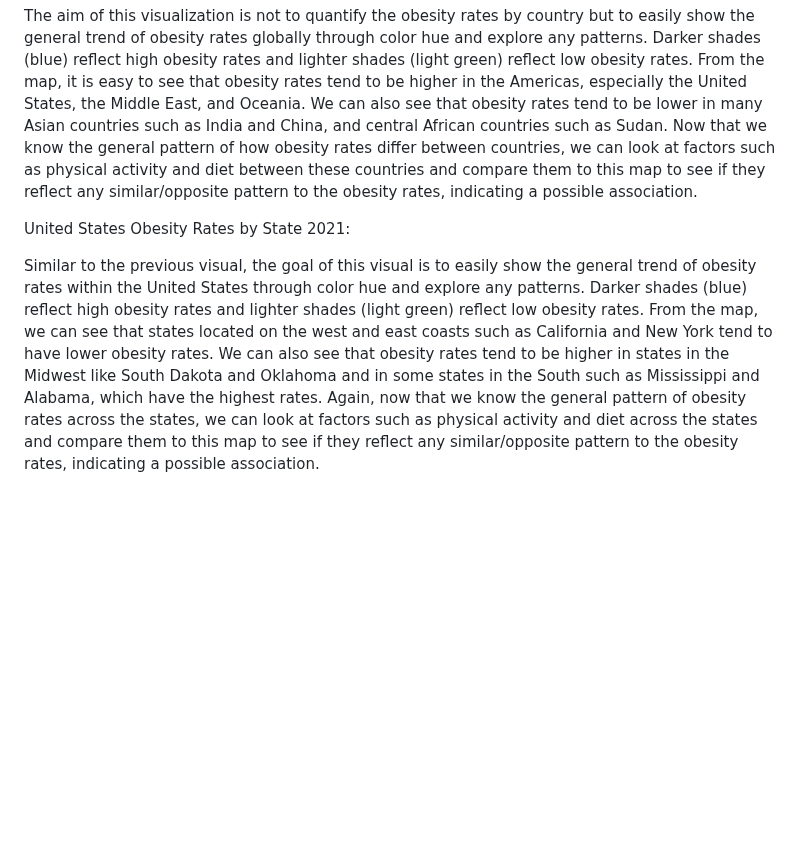
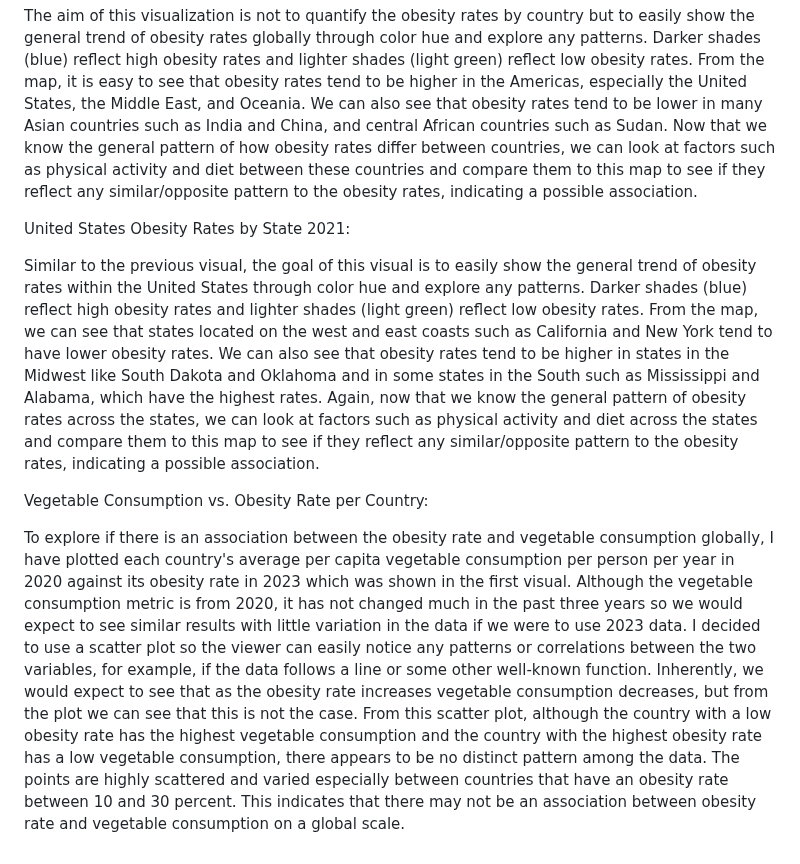
Before and after one commit to avarma7/Obesity-Exploration-Data-Visualization-Project, a Markdown page: README.md, the part around the change. GitHub-like rendering; blank space fills up the shorter version.

```diff
--- a/README.md
+++ b/README.md
@@ -22,6 +22,12 @@ Global Obesity Rates by Country 2023:
 
 The aim of this visualization is not to quantify the obesity rates by country but to easily show the general trend of obesity rates globally through color hue and explore any patterns. Darker shades (blue) reflect high obesity rates and lighter shades (light green) reflect low obesity rates. From the map, it is easy to see that obesity rates tend to be higher in the Americas, especially the United States, the Middle East, and Oceania. We can also see that obesity rates tend to be lower in many Asian countries such as India and China, and central African countries such as Sudan. Now that we know the general pattern of how obesity rates differ between countries, we can look at factors such as physical activity and diet between these countries and compare them to this map to see if they reflect any similar/opposite pattern to the obesity rates, indicating a possible association.
 
+
 United States Obesity Rates by State 2021:
 
 Similar to the previous visual, the goal of this visual is to easily show the general trend of obesity rates within the United States through color hue and explore any patterns. Darker shades (blue) reflect high obesity rates and lighter shades (light green) reflect low obesity rates. From the map, we can see that states located on the west and east coasts such as California and New York tend to have lower obesity rates. We can also see that obesity rates tend to be higher in states in the Midwest like South Dakota and Oklahoma and in some states in the South such as Mississippi and Alabama, which have the highest rates. Again, now that we know the general pattern of obesity rates across the states, we can look at factors such as physical activity and diet across the states and compare them to this map to see if they reflect any similar/opposite pattern to the obesity rates, indicating a possible association.
+
+
+Vegetable Consumption vs. Obesity Rate per Country:
+
+To explore if there is an association between the obesity rate and vegetable consumption globally, I have plotted each country's average per capita vegetable consumption per person per year in 2020 against its obesity rate in 2023 which was shown in the first visual. Although the vegetable consumption metric is from 2020, it has not changed much in the past three years so we would expect to see similar results with little variation in the data if we were to use 2023 data. I decided to use a scatter plot so the viewer can easily notice any patterns or correlations between the two variables, for example, if the data follows a line or some other well-known function. Inherently, we would expect to see that as the obesity rate increases vegetable consumption decreases, but from the plot we can see that this is not the case. From this scatter plot, although the country with a low obesity rate has the highest vegetable consumption and the country with the highest obesity rate has a low vegetable consumption, there appears to be no distinct pattern among the data. The points are highly scattered and varied especially between countries that have an obesity rate between 10 and 30 percent. This indicates that there may not be an association between obesity rate and vegetable consumption on a global scale.
```
